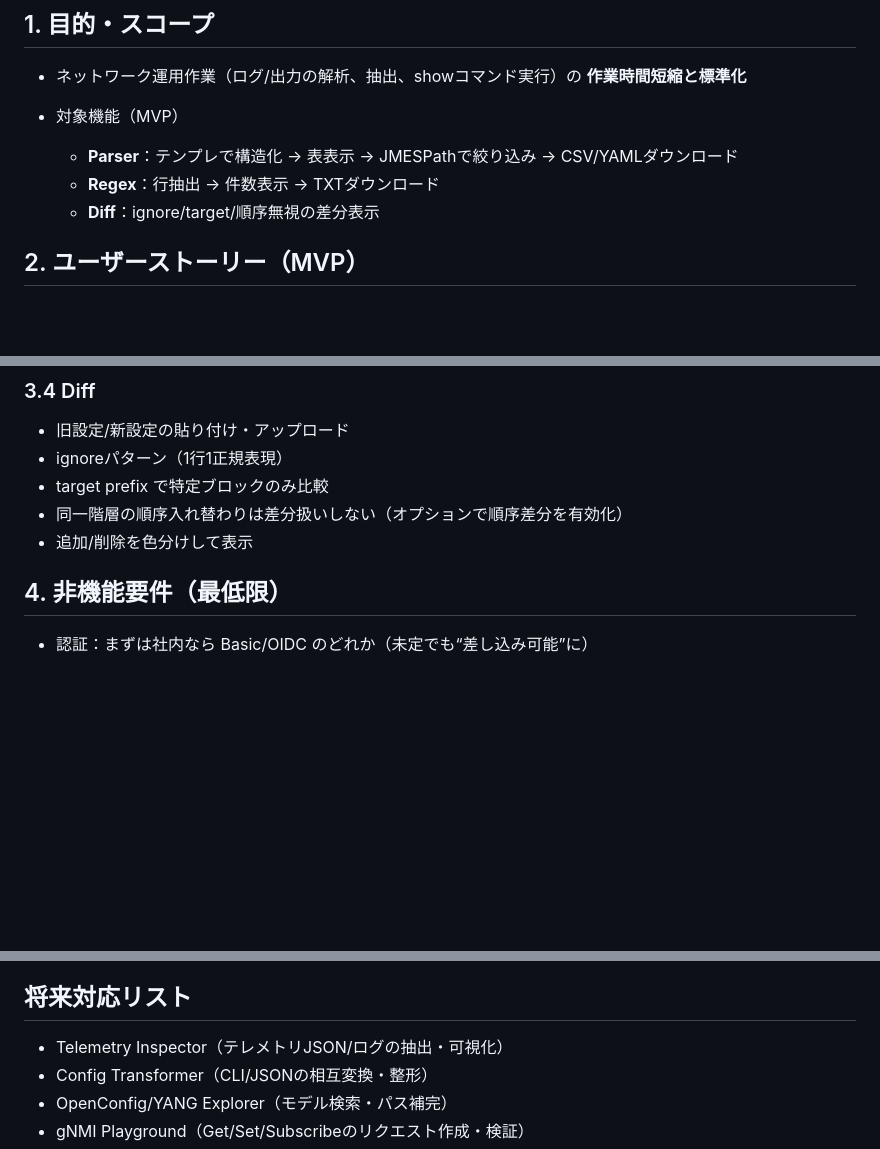
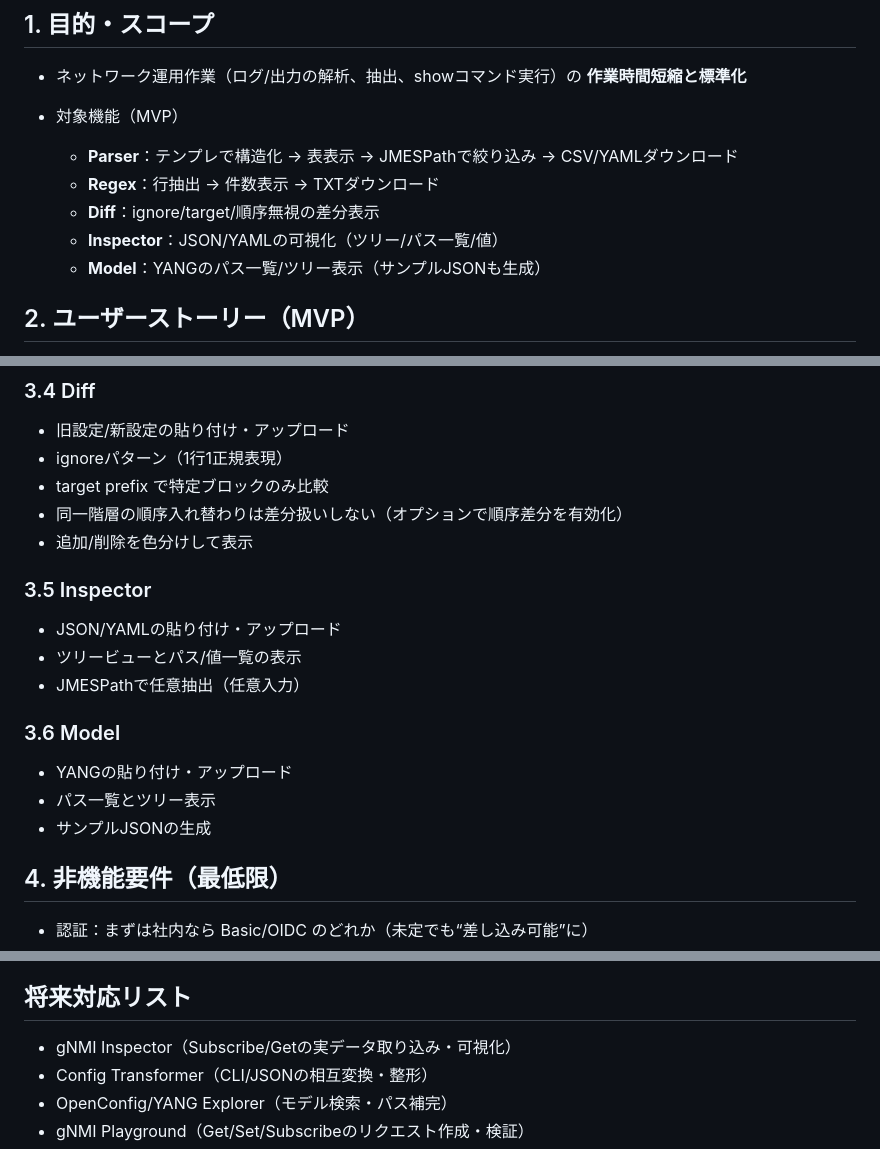
Before and after one commit to ksaegusa/netdevops-toolkit, a Markdown page: README.md, 3 parts joined by grey strips. Drawn GitHub-style; blank space fills up the shorter version.

```diff
--- a/README.md
+++ b/README.md
@@ -7,6 +7,8 @@
   * **Parser**：テンプレで構造化 → 表表示 → JMESPathで絞り込み → CSV/YAMLダウンロード
   * **Regex**：行抽出 → 件数表示 → TXTダウンロード
   * **Diff**：ignore/target/順序無視の差分表示
+  * **Inspector**：JSON/YAMLの可視化（ツリー/パス一覧/値）
+  * **Model**：YANGのパス一覧/ツリー表示（サンプルJSONも生成）
 
 ## 2. ユーザーストーリー（MVP）
 
@@ -47,6 +49,18 @@
 * target prefix で特定ブロックのみ比較
 * 同一階層の順序入れ替わりは差分扱いしない（オプションで順序差分を有効化）
 * 追加/削除を色分けして表示
+
+### 3.5 Inspector
+
+* JSON/YAMLの貼り付け・アップロード
+* ツリービューとパス/値一覧の表示
+* JMESPathで任意抽出（任意入力）
+
+### 3.6 Model
+
+* YANGの貼り付け・アップロード
+* パス一覧とツリー表示
+* サンプルJSONの生成
 
 ## 4. 非機能要件（最低限）
 
@@ -96,7 +110,7 @@ docker compose up --build
 * アップロードしたテンプレ/テキストは保存せず、解析にのみ使用
 
 ## 将来対応リスト
-* Telemetry Inspector（テレメトリJSON/ログの抽出・可視化）
+* gNMI Inspector（Subscribe/Getの実データ取り込み・可視化）
 * Config Transformer（CLI/JSONの相互変換・整形）
 * OpenConfig/YANG Explorer（モデル検索・パス補完）
 * gNMI Playground（Get/Set/Subscribeのリクエスト作成・検証）
```
